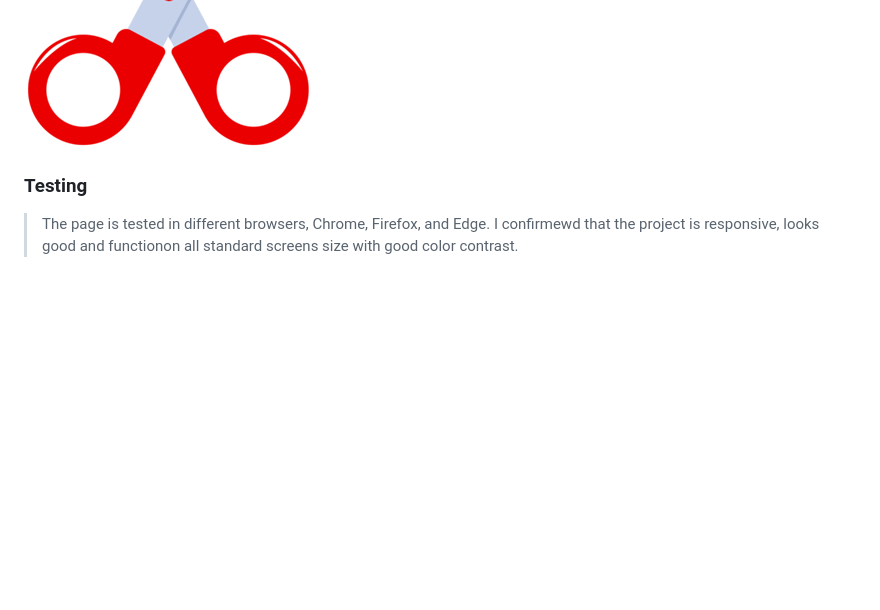
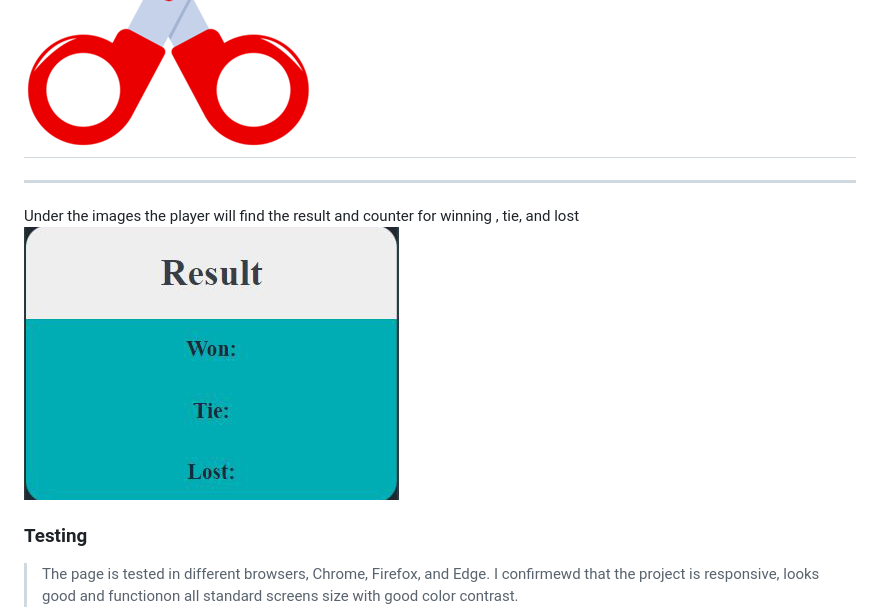
Before and after one commit to hishamarashini/RPS_Game, a Markdown page: README.md, the part around the change. Rendered like a GitHub page; pictures changed too: assets/readme_images/resultscreenshot.jpg (added); blank space fills up the shorter version.

Commit message:
Adding result img to readme

```diff
--- a/README.md
+++ b/README.md
@@ -15,7 +15,11 @@ In the center of the screen player will find text that explain for him to push o
 
 ---
 <img src="assets/images/rock.png" alt="Rock"  style="width:80px"/> <img src="assets/images/Paper.png" alt="Paper"  style="width:80px"/> <img src="assets/images/scissors.png" alt="Scissor"  style="width:80px"/>
+---
 
+---
+Under the images the player will find the result and counter for winning , tie, and lost
+<img src="assets/readme_images/resultscreenshot.jpg" alt="Result"  style="width:100px"/>
 ### Testing
 >The page is tested in different browsers, Chrome, Firefox, and Edge.
 >I confirmewd that the project is responsive, looks good and functionon all standard screens size with good color contrast.
```
